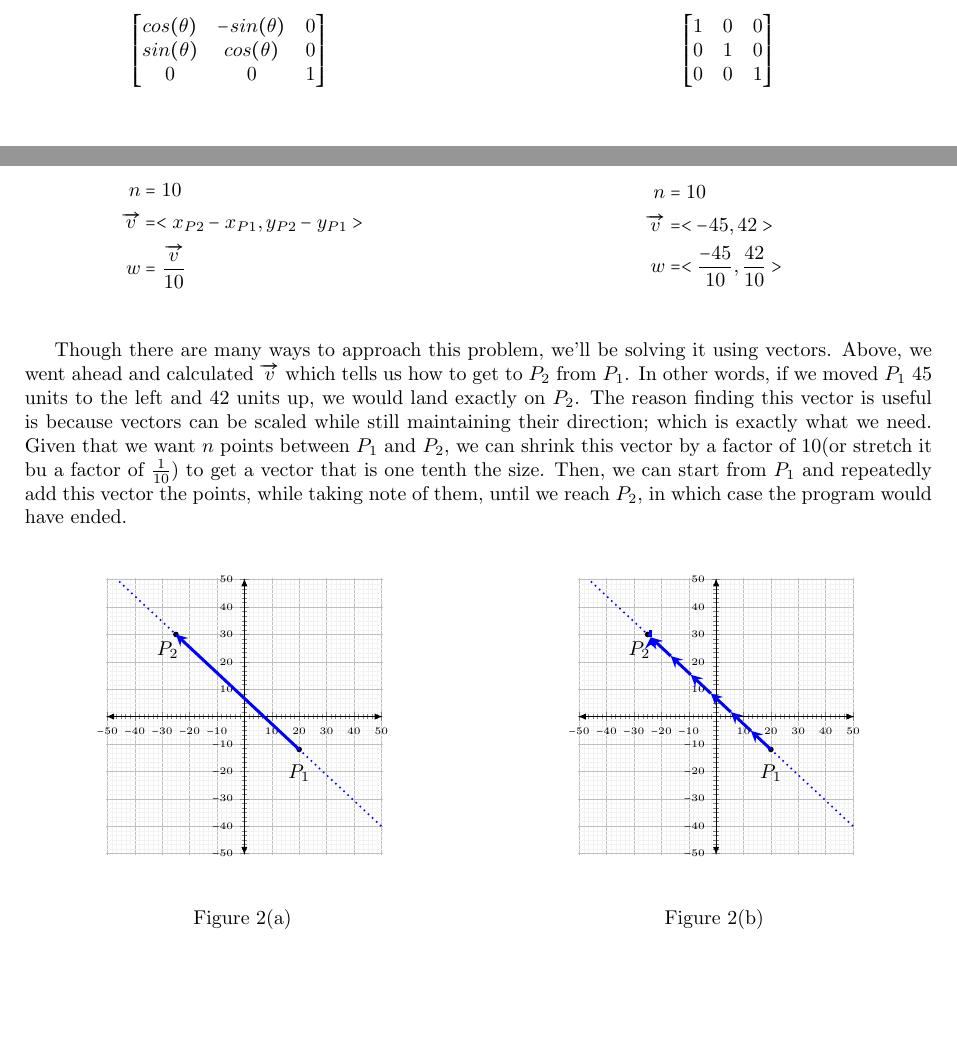
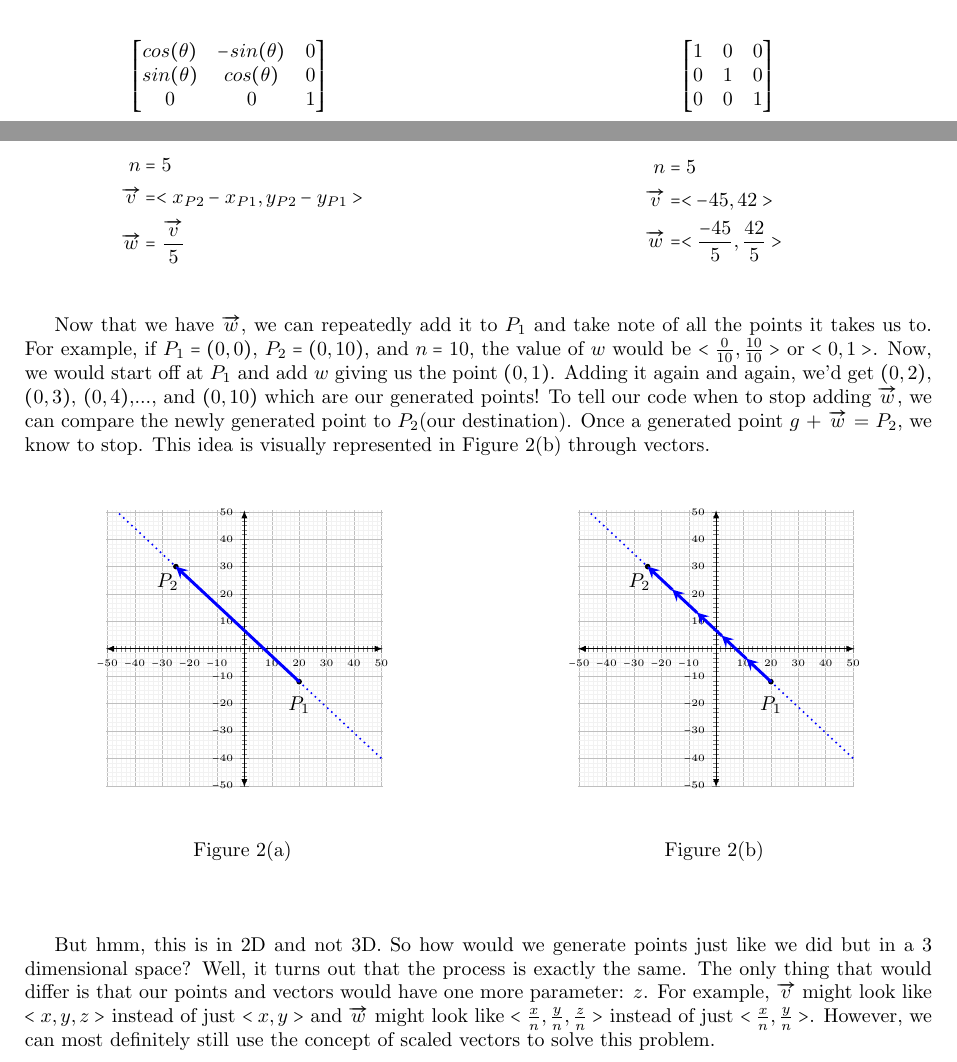
Before and after one commit to itsmehere/AnalysisProject, a LaTeX document (docs/project_explanation.tex): two parts of pages 3 and 5 of 5 before the commit and two parts of pages 2 and 5 of 5 after it, joined at a grey line, cut so that both start at the same text, the shorter picture padded with empty space. Compiled offline with pdfLaTeX.

Commit message:
finish points between

```diff
--- a/docs/project_explanation.tex
+++ b/docs/project_explanation.tex
@@ -107,7 +107,7 @@ In the figures above, we see (a): our regular cartesian coordinate system where
 
 A couple things that are important to note before we proceed are that this matrix rotates points in 2 dimensions and on the $xy$ plane--meaning around the $z$ axis. Since we need to go into 3D, we need to change this matrix to work for 3D points and we can do that by using the concept of an identity matrix. Shown as the top right matrix, we can multiply the rotation matrix by this and still obtain the same rotation matrix. A 3x3 identity matrix is the just the same and we can use that concept to come up with a rotation matrix for 3D. These new matrices are shown below.
 
-\begin{figure}[h]
+\begin{figure}[H]
 	\vspace*{1em}
 	\begin{center}
 		\begin{minipage}[b]{0.45\textwidth}
@@ -423,9 +423,9 @@ Above, we have a graph of 2 points: $P_1$ and $P_2$. Given these two points, the
 			\centering
 			$$
 				\begin{aligned}
-					n &= 10 \\
+					n &= 5 \\
 					\overrightarrow{v} &= <x_{P2} - x_{P1}, y_{P2} - y_{P1}> \\
-					w &= \frac{\overrightarrow{v}}{10}
+					\overrightarrow{w} &= \frac{\overrightarrow{v}}{5}
 				\end{aligned}
 			$$
 		\end{minipage}
@@ -434,16 +434,16 @@ Above, we have a graph of 2 points: $P_1$ and $P_2$. Given these two points, the
 			\centering
 			$$
 				\begin{aligned}
-					n &= 10 \\
+					n &= 5 \\
 					\overrightarrow{v} &= <-45, 42> \\
-					w &= <\frac{-45}{10}, \frac{42}{10}>
+					\overrightarrow{w} &= <\frac{-45}{5}, \frac{42}{5}>
 				\end{aligned}
 			$$
 		\end{minipage}
 	\end{center}
 \end{figure}
 
-Though there are many ways to approach this problem, we'll be solving it using vectors. Above, we went ahead and calculated $\overrightarrow{v}$ which tells us how to get to $P_2$ from $P_1$. In other words, if we moved $P_1$ 45 units to the left and 42 units up, we would land exactly on $P_2$. The reason finding this vector is useful is because vectors can be scaled while still maintaining their direction; which is exactly what we need. Given that we want $n$ points between $P_1$ and $P_2$, we can shrink this vector by a factor of 10(or stretch it bu a factor of $\frac{1}{10}$) to get a vector that is one tenth the size. Then, we can start from $P_1$ and repeatedly add this vector the points, while taking note of them, until we reach $P_2$, in which case the program would have ended.
+Now that we have $\overrightarrow{w}$, we can repeatedly add it to $P_1$ and take note of all the points it takes us to. For example, if $P_1 = (0, 0)$, $P_2 = (0, 10)$, and $n = 10$, the value of $w$ would be $<\frac{0}{10}, \frac{10}{10}>$ or $<0, 1>$. Now, we would start off at $P_1$ and add $w$ giving us the point $(0, 1)$. Adding it again and again, we'd get $(0, 2)$, $(0, 3)$, $(0, 4)$,..., and $(0, 10)$ which are our generated points! To tell our code when to stop adding $\overrightarrow{w}$, we can compare the newly generated point to $P_2$(our destination). Once a generated point $g$ + $\overrightarrow{w}$ = $P_2$, we know to stop. This idea is visually represented in Figure 2(b) through vectors.
 
 \vspace{1em}
 
@@ -519,13 +519,11 @@ Though there are many ways to approach this problem, we'll be solving it using v
 
 		   				\draw[blue, thick, dotted] (50,-40) --  (-46.429,50);
 
-		    				\draw[line width=1.5pt,blue,-stealth](20,-12)--(12.689, -5.177);
-		    				\draw[line width=1.5pt,blue,-stealth](12.689, -5.177)--(5.379, 1.646);
-		    				\draw[line width=1.5pt,blue,-stealth](5.379, 1.646)--(-1.932, 8.47);
-		    				\draw[line width=1.5pt,blue,-stealth](-1.932, 8.47)--(-9.242, 15.293);
-		    				\draw[line width=1.5pt,blue,-stealth](-9.242, 15.293)--(-16.553, 22.116);
-		    				\draw[line width=1.5pt,blue,-stealth](-16.553, 22.116)--(-23.863, 28.939);
-		    				\draw[line width=1.5pt,blue,-stealth](-23.863, 28.939	)--(-23.863, 28.939);
+		    				\draw[line width=1.5pt,blue,-stealth](20,-12)--(11, -3.6);
+		    				\draw[line width=1.5pt,blue,-stealth](11, -3.6)--(2, 4.8);
+		    				\draw[line width=1.5pt,blue,-stealth](2, 4.8)--(-7, 13.2);
+		    				\draw[line width=1.5pt,blue,-stealth](-7, 13.2)--(-16, 21.6);
+		    				\draw[line width=1.5pt,blue,-stealth](-16, 21.6)--(-25, 30);
     					\end{axis}
 				\end{tikzpicture}
 			\end{center}
@@ -542,6 +540,5 @@ Though there are many ways to approach this problem, we'll be solving it using v
 	\end{center}
 \end{figure}
 
-
-
+But hmm, this is in 2D and not 3D. So how would we generate points just like we did but in a 3 dimensional space? Well, it turns out that the process is exactly the same. The only thing that would differ is that our points and vectors would have one more parameter: $z$. For example, $\overrightarrow{v}$ might look like $<x, y, z>$ instead of just $<x, y>$ and $\overrightarrow{w}$ might look like $<\frac{x}{n}, \frac{y}{n}, \frac{z}{n}>$ instead of just $<\frac{x}{n}, \frac{y}{n}>$. However, we can most definitely still use the concept of scaled vectors to solve this problem.
 \end{document}
```
Also changed, not shown: docs/project_explanation.pdf.
